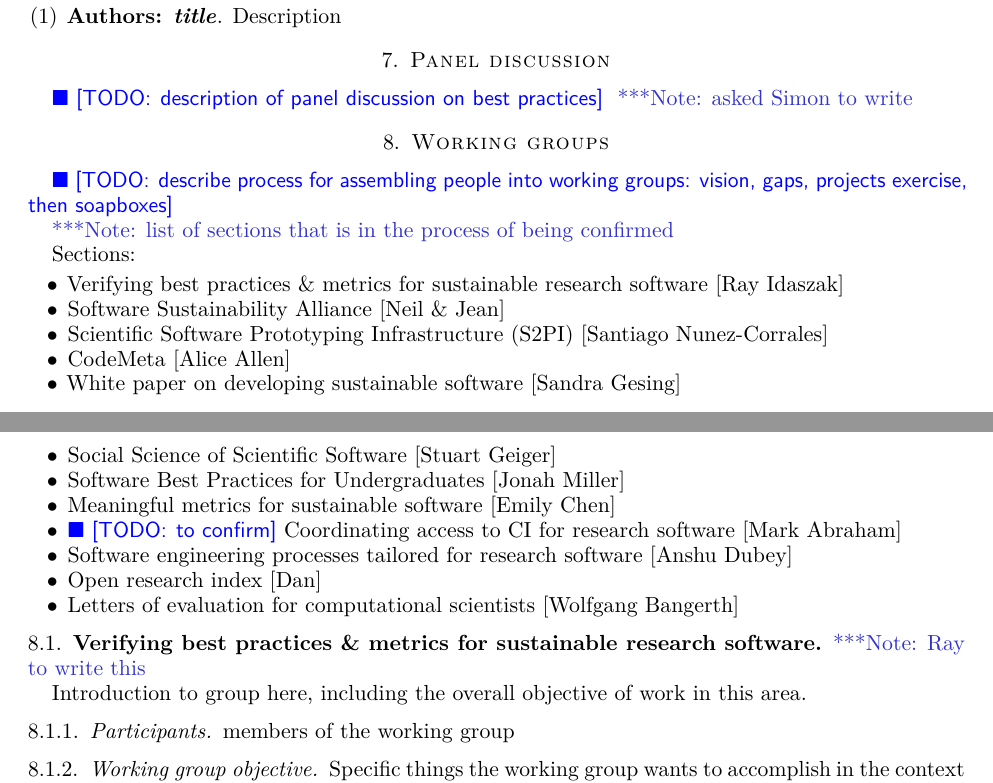
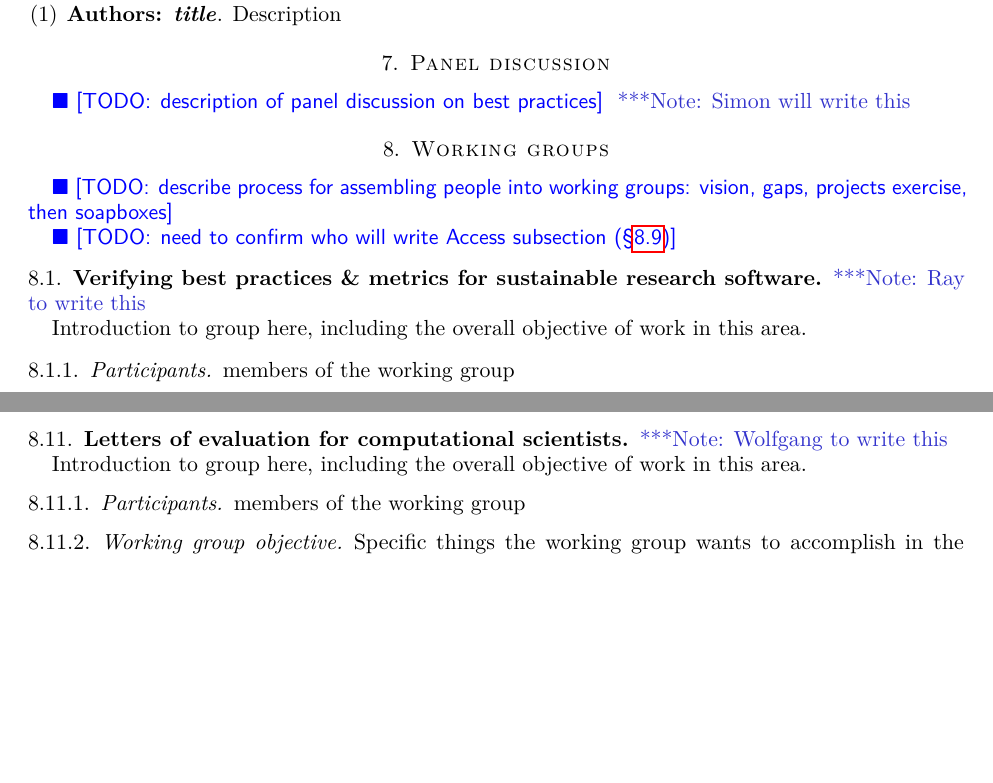
Before and after one commit to WSSSPE/meetings, a LaTeX paper (WSSSPE4_report/WSSSPE4_report.tex): two parts of pages 5 and 6 of 19 before the commit and two parts of pages 5 and 9 of 19 after it, joined at a grey line, cut so that both start at the same text, the shorter picture padded with empty space. Compiled offline with pdfLaTeX.

Commit message:
adding access subsection

```diff
--- a/WSSSPE4_report/WSSSPE4_report.tex
+++ b/WSSSPE4_report/WSSSPE4_report.tex
@@ -430,7 +430,7 @@ Description
 \section{Panel discussion} \label{sec:panel}
 %%%%%%%%%%%%%%%%%%%%%%%%%%%%%%%%%%%%%%%%%%%%%%%%%%%%%%%%%%%%
 
-\todo{description of panel discussion on best practices} \note{asked Simon to write}
+\todo{description of panel discussion on best practices} \note{Simon will write this}
 
 %%%%%%%%%%%%%%%%%%%%%%%%%%%%%%%%%%%%%%%%%%%%%%%%%%%%%%%%%%%%
 \section{Working groups} \label{sec:WGs}
@@ -438,25 +438,7 @@ Description
 
 \todo{describe process for assembling people into working groups: vision, gaps, projects exercise, then soapboxes}
 
-\note{list of sections that is in the process of being confirmed}
-
-Sections:
-
-\begin{itemize}
-\item Verifying best practices \& metrics for sustainable research software [Ray Idaszak]
-\item Software Sustainability Alliance [Neil \& Jean]
-\item Scientific Software Prototyping Infrastructure (S2PI) [Santiago Nunez-Corrales]
-\item CodeMeta [Alice Allen]
-\item White paper on developing sustainable software [Sandra Gesing]
-\item Social Science of Scientific Software [Stuart Geiger]
-\item Software Best Practices for Undergraduates [Jonah Miller]
-\item Meaningful metrics for sustainable software [Emily Chen]
-\item \todo{to confirm} Coordinating access to CI for research software [Mark Abraham]
-\item Software engineering processes tailored for research software [Anshu Dubey]
-\item Open research index [Dan]
-\item Letters of evaluation for computational scientists [Wolfgang Bangerth]
-\end{itemize}
-
+\todo{need to confirm who will write Access subsection (\S\ref{sec:access})}
 
 \input{wg_best_practices_sustainability}
 \input{wg_alliance}
```
Also changed, not shown: WSSSPE4_report/wg_access.tex (added, +36 -0 lines), WSSSPE4_report/WSSSPE4_report.tex (1 more changed lines).
